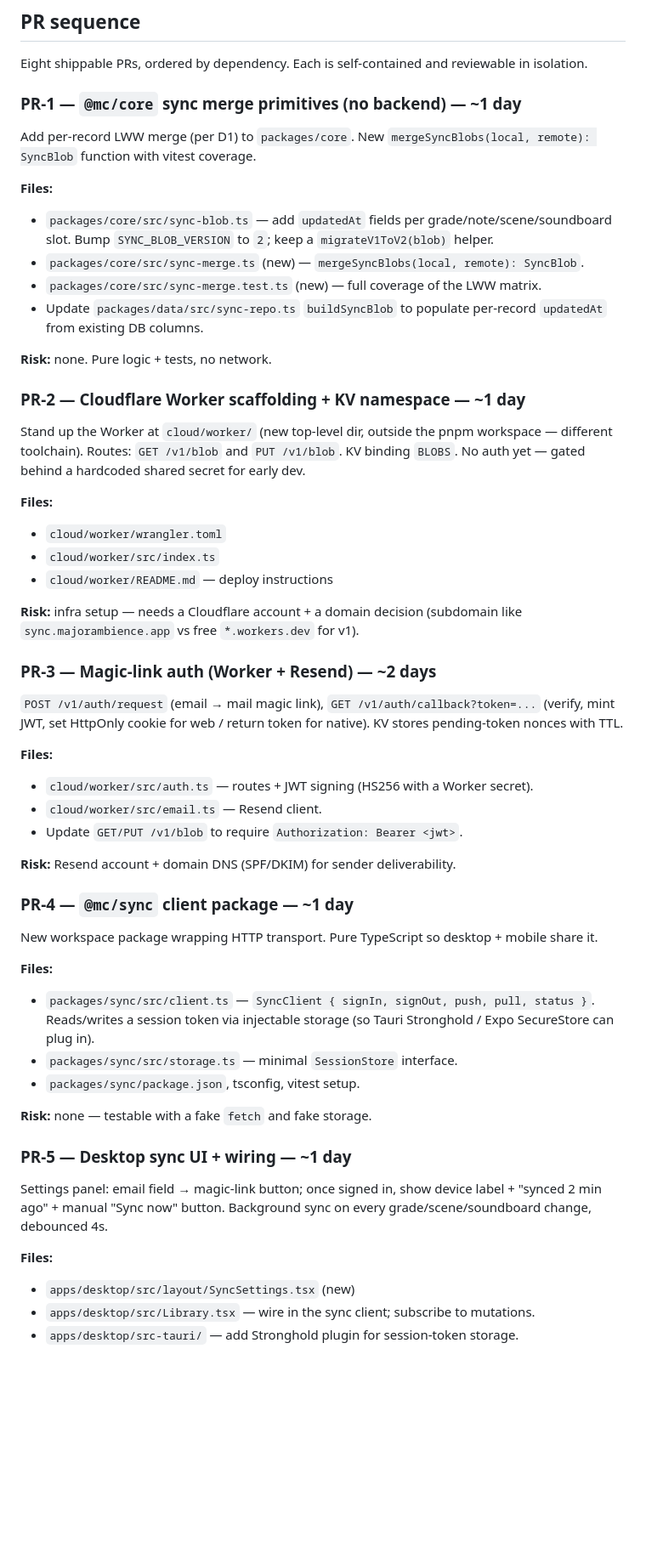
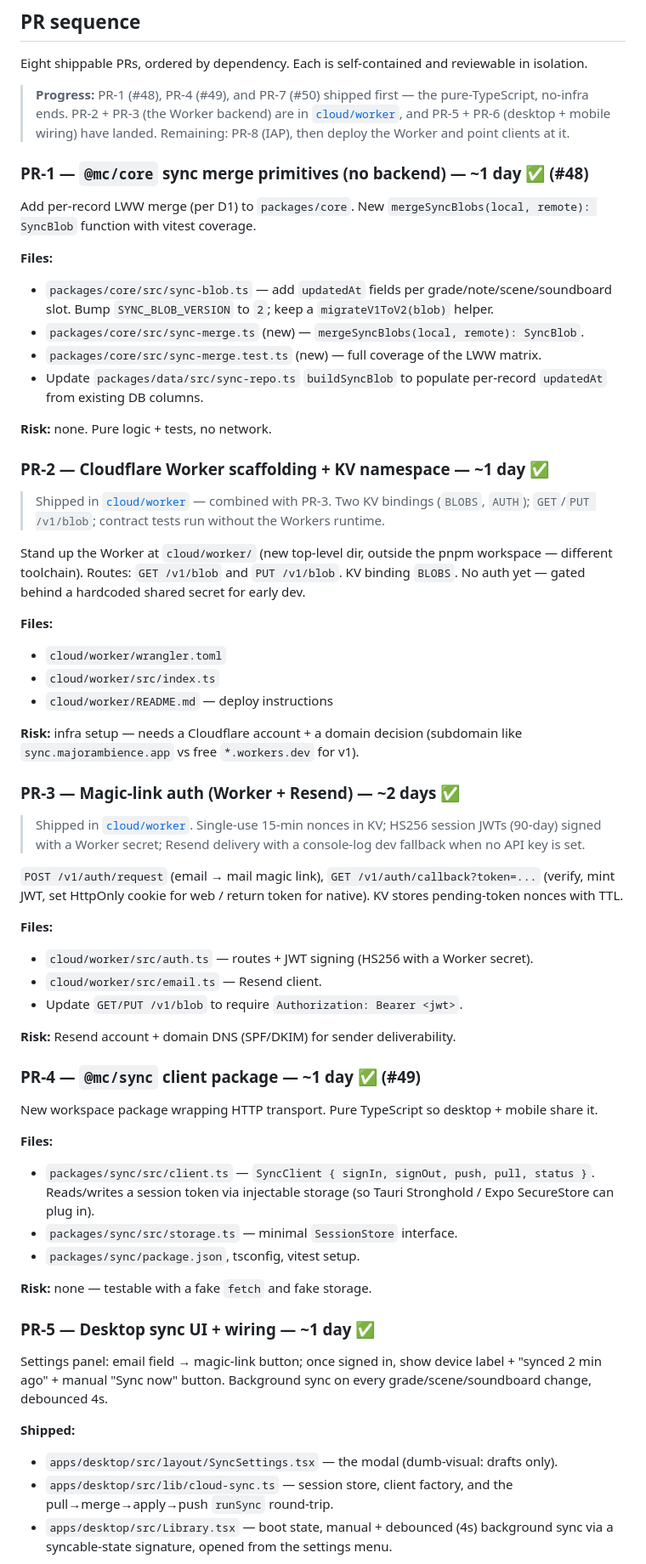
Before and after one commit to Rayzold/Major-Ambience, a Markdown page: docs/CLOUD_SYNC.md, the part around one of its changes. Shown at 85% size. Rendered like a GitHub page; blank space fills up the shorter version.

```diff
--- a/docs/CLOUD_SYNC.md
+++ b/docs/CLOUD_SYNC.md
@@ -64,7 +65,9 @@ The cloud-sync feature itself is **Pro-tier only** per DESIGN §6.2. We don't ha
 
 Eight shippable PRs, ordered by dependency. Each is self-contained and reviewable in isolation.
 
-### PR-1 — `@mc/core` sync merge primitives (no backend) — ~1 day
+> **Progress:** PR-1 (#48), PR-4 (#49), and PR-7 (#50) shipped first — the pure-TypeScript, no-infra ends. PR-2 + PR-3 (the Worker backend) are in [`cloud/worker`](../cloud/worker), and PR-5 + PR-6 (desktop + mobile wiring) have landed. Remaining: PR-8 (IAP), then deploy the Worker and point clients at it.
+
+### PR-1 — `@mc/core` sync merge primitives (no backend) — ~1 day ✅ (#48)
 
 Add per-record LWW merge (per D1) to `packages/core`. New `mergeSyncBlobs(local, remote): SyncBlob` function with vitest coverage.
 
@@ -76,7 +79,9 @@ Add per-record LWW merge (per D1) to `packages/core`. New `mergeSyncBlobs(local,
 
 **Risk:** none. Pure logic + tests, no network.
 
-### PR-2 — Cloudflare Worker scaffolding + KV namespace — ~1 day
+### PR-2 — Cloudflare Worker scaffolding + KV namespace — ~1 day ✅
+
+> Shipped in [`cloud/worker`](../cloud/worker) — combined with PR-3. Two KV bindings (`BLOBS`, `AUTH`); `GET`/`PUT /v1/blob`; contract tests run without the Workers runtime.
 
 Stand up the Worker at `cloud/worker/` (new top-level dir, outside the pnpm workspace — different toolchain). Routes: `GET /v1/blob` and `PUT /v1/blob`. KV binding `BLOBS`. No auth yet — gated behind a hardcoded shared secret for early dev.
 
@@ -87,7 +92,9 @@ Stand up the Worker at `cloud/worker/` (new top-level dir, outside the pnpm work
 
 **Risk:** infra setup — needs a Cloudflare account + a domain decision (subdomain like `sync.majorambience.app` vs free `*.workers.dev` for v1).
 
-### PR-3 — Magic-link auth (Worker + Resend) — ~2 days
+### PR-3 — Magic-link auth (Worker + Resend) — ~2 days ✅
+
+> Shipped in [`cloud/worker`](../cloud/worker). Single-use 15-min nonces in KV; HS256 session JWTs (90-day) signed with a Worker secret; Resend delivery with a console-log dev fallback when no API key is set.
 
 `POST /v1/auth/request` (email → mail magic link), `GET /v1/auth/callback?token=...` (verify, mint JWT, set HttpOnly cookie for web / return token for native). KV stores pending-token nonces with TTL.
 
@@ -98,7 +105,7 @@ Stand up the Worker at `cloud/worker/` (new top-level dir, outside the pnpm work
 
 **Risk:** Resend account + domain DNS (SPF/DKIM) for sender deliverability.
 
-### PR-4 — `@mc/sync` client package — ~1 day
+### PR-4 — `@mc/sync` client package — ~1 day ✅ (#49)
 
 New workspace package wrapping HTTP transport. Pure TypeScript so desktop + mobile share it.
 
@@ -109,12 +116,12 @@ New workspace package wrapping HTTP transport. Pure TypeScript so desktop + mobi
 
 **Risk:** none — testable with a fake `fetch` and fake storage.
 
-### PR-5 — Desktop sync UI + wiring — ~1 day
+### PR-5 — Desktop sync UI + wiring — ~1 day ✅
 
 Settings panel: email field → magic-link button; once signed in, show device label + "synced 2 min ago" + manual "Sync now" button. Background sync on every grade/scene/soundboard change, debounced 4s.
 
-**Files:**
-- `apps/desktop/src/layout/SyncSettings.tsx` (new)
-- `apps/desktop/src/Library.tsx` — wire in the sync client; subscribe to mutations.
-- `apps/desktop/src-tauri/` — add Stronghold plugin for session-token storage.
+**Shipped:**
+- `apps/desktop/src/layout/SyncSettings.tsx` — the modal (dumb-visual: drafts only).
+- `apps/desktop/src/lib/cloud-sync.ts` — session store, client factory, and the pull→merge→apply→push `runSync` round-trip.
+- `apps/desktop/src/Library.tsx` — boot state, manual + debounced (4s) background sync via a syncable-state signature, opened from the settings menu.
 
```
Also changed, not shown: other parts of docs/CLOUD_SYNC.md (+21 -14 lines), CHANGELOG.md (+8 -1 lines).
